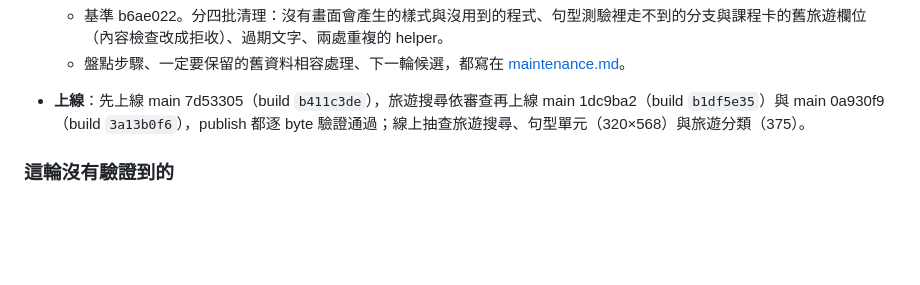
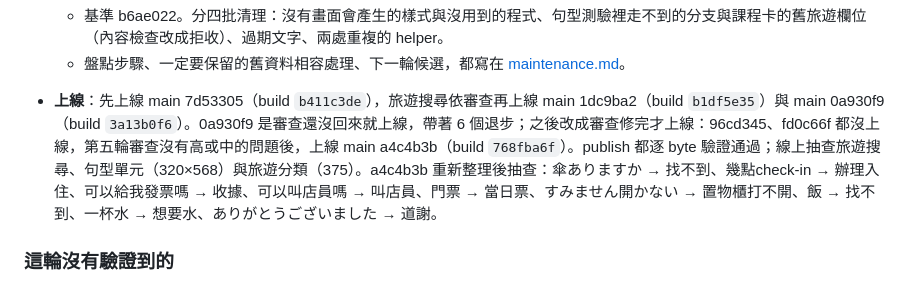
Before and after one commit to HanaYukii/sorachi, a Markdown page: docs/issue-audit-2026-10-17.md, the part around the change. Rendered like a GitHub page; blank space fills up the shorter version.

Commit message:
Record the a4c4b3b travel search release in the issue audit

```diff
--- a/docs/issue-audit-2026-10-17.md
+++ b/docs/issue-audit-2026-10-17.md
@@ -299,7 +299,7 @@
   - 基準 b6ae022。分四批清理：沒有畫面會產生的樣式與沒用到的程式、句型測驗裡走不到的分支與課程卡的舊旅遊欄位（內容檢查改成拒收）、過期文字、兩處重複的 helper。
   - 盤點步驟、一定要保留的舊資料相容處理、下一輪候選，都寫在 [maintenance.md](maintenance.md)。
 
-- **上線**：先上線 main 7d53305（build `b411c3de`），旅遊搜尋依審查再上線 main 1dc9ba2（build `b1df5e35`）與 main 0a930f9（build `3a13b0f6`），publish 都逐 byte 驗證通過；線上抽查旅遊搜尋、句型單元（320×568）與旅遊分類（375）。
+- **上線**：先上線 main 7d53305（build `b411c3de`），旅遊搜尋依審查再上線 main 1dc9ba2（build `b1df5e35`）與 main 0a930f9（build `3a13b0f6`）。0a930f9 是審查還沒回來就上線，帶著 6 個退步；之後改成審查修完才上線：96cd345、fd0c66f 都沒上線，第五輪審查沒有高或中的問題後，上線 main a4c4b3b（build `768fba6f`）。publish 都逐 byte 驗證通過；線上抽查旅遊搜尋、句型單元（320×568）與旅遊分類（375）。a4c4b3b 重新整理後抽查：傘ありますか → 找不到、幾點check-in → 辦理入住、可以給我發票嗎 → 收據、可以叫店員嗎 → 叫店員、門票 → 當日票、すみません開かない → 置物櫃打不開、飯 → 找不到、一杯水 → 想要水、ありがとうございました → 道謝。
 
 ### 這輪沒有驗證到的
 - 真機的語音與讀屏（VoiceOver／TalkBack）。
```
